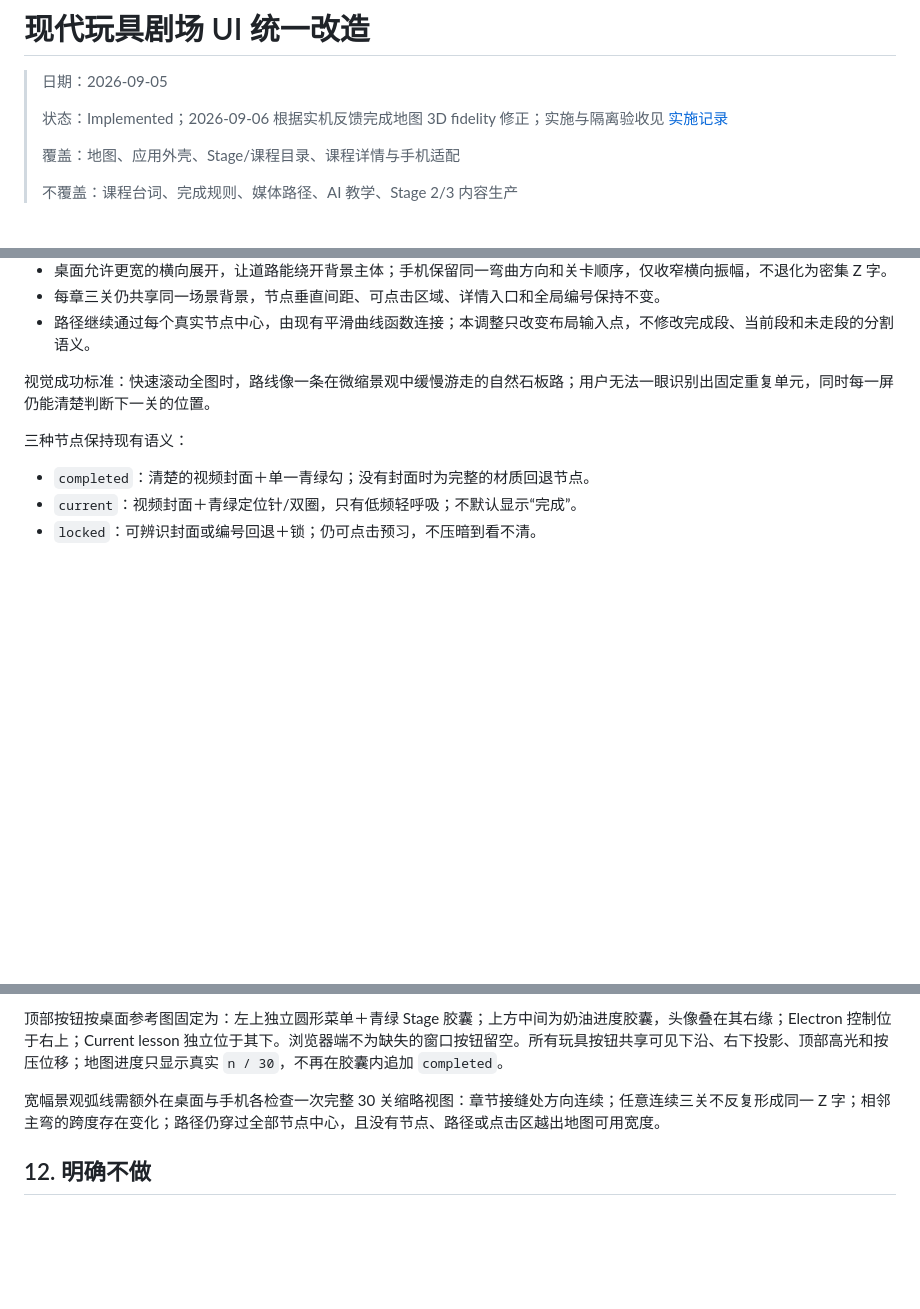
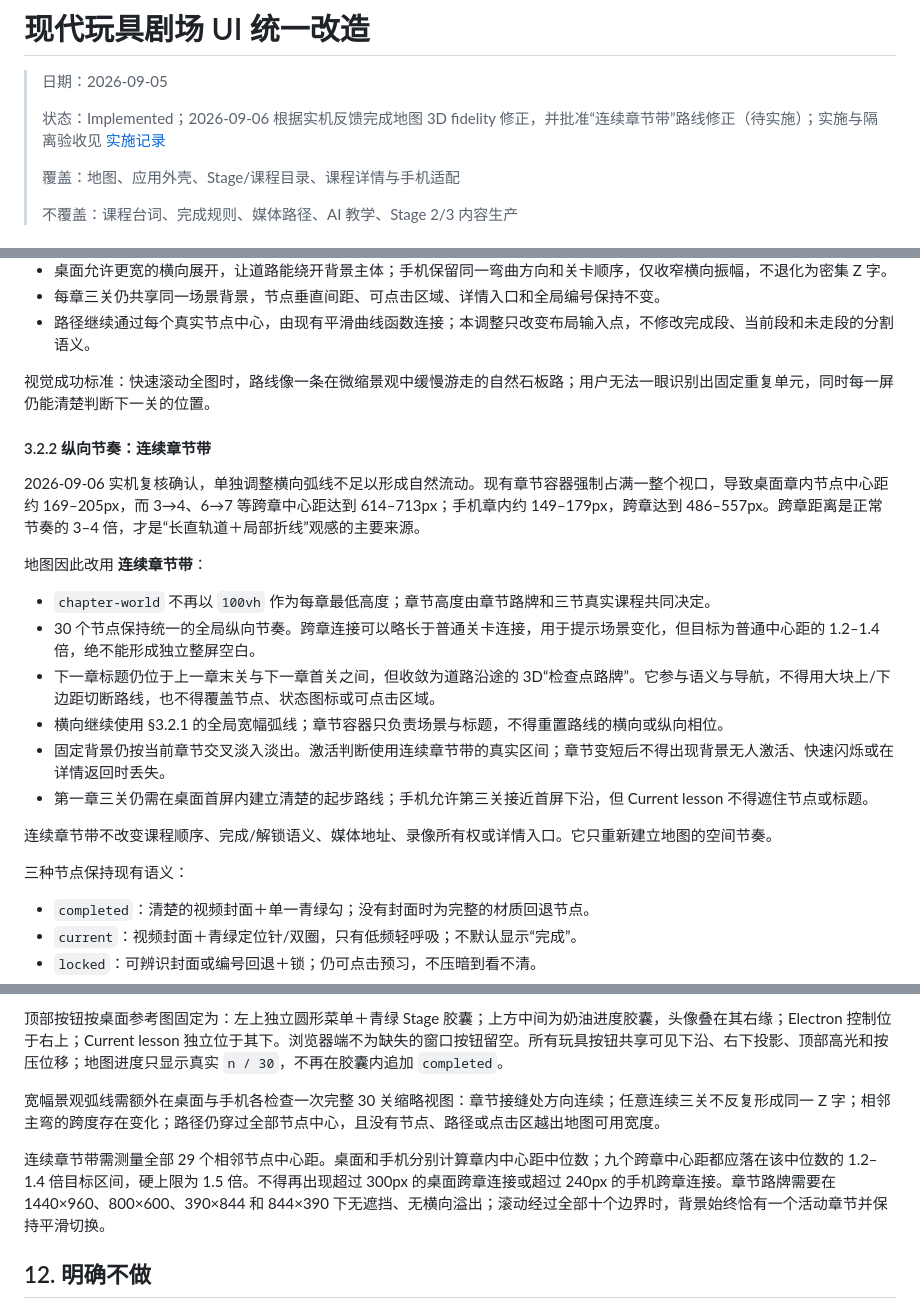
Before and after one commit to Bill-englab/EnglishGameDemo, a Markdown page: docs/specs/2026-09-05-modern-toy-theatre-ui-design.md, 3 parts joined by grey strips. Rendered like a GitHub page; blank space fills up the shorter version.

Commit message:
docs: define continuous chapter route rhythm

```diff
--- a/docs/specs/2026-09-05-modern-toy-theatre-ui-design.md
+++ b/docs/specs/2026-09-05-modern-toy-theatre-ui-design.md
@@ -2,7 +2,7 @@
 
 > 日期：2026-09-05
 >
-> 状态：Implemented；2026-09-06 根据实机反馈完成地图 3D fidelity 修正；实施与隔离验收见 [实施记录](../plans/2026-09-05-modern-toy-theatre-ui-implementation.md#acceptance-record--2026-09-05)
+> 状态：Implemented；2026-09-06 根据实机反馈完成地图 3D fidelity 修正，并批准“连续章节带”路线修正（待实施）；实施与隔离验收见 [实施记录](../plans/2026-09-05-modern-toy-theatre-ui-implementation.md#acceptance-record--2026-09-05)
 >
 > 覆盖：地图、应用外壳、Stage/课程目录、课程详情与手机适配
 >
@@ -73,6 +73,21 @@ SVG 路径改成有明确厚度的浅色“石板路”：底层压地阴影、
 - 路径继续通过每个真实节点中心，由现有平滑曲线函数连接；本调整只改变布局输入点，不修改完成段、当前段和未走段的分割语义。
 
 视觉成功标准：快速滚动全图时，路线像一条在微缩景观中缓慢游走的自然石板路；用户无法一眼识别出固定重复单元，同时每一屏仍能清楚判断下一关的位置。
+
+#### 3.2.2 纵向节奏：连续章节带
+
+2026-09-06 实机复核确认，单独调整横向弧线不足以形成自然流动。现有章节容器强制占满一整个视口，导致桌面章内节点中心距约 169–205px，而 3→4、6→7 等跨章中心距达到 614–713px；手机章内约 149–179px，跨章达到 486–557px。跨章距离是正常节奏的 3–4 倍，才是“长直轨道＋局部折线”观感的主要来源。
+
+地图因此改用 **连续章节带**：
+
+- `chapter-world` 不再以 `100vh` 作为每章最低高度；章节高度由章节路牌和三节真实课程共同决定。
+- 30 个节点保持统一的全局纵向节奏。跨章连接可以略长于普通关卡连接，用于提示场景变化，但目标为普通中心距的 1.2–1.4 倍，绝不能形成独立整屏空白。
+- 下一章标题仍位于上一章末关与下一章首关之间，但收敛为道路沿途的 3D“检查点路牌”。它参与语义与导航，不得用大块上/下边距切断路线，也不得覆盖节点、状态图标或可点击区域。
+- 横向继续使用 §3.2.1 的全局宽幅弧线；章节容器只负责场景与标题，不得重置路线的横向或纵向相位。
+- 固定背景仍按当前章节交叉淡入淡出。激活判断使用连续章节带的真实区间；章节变短后不得出现背景无人激活、快速闪烁或在详情返回时丢失。
+- 第一章三关仍需在桌面首屏内建立清楚的起步路线；手机允许第三关接近首屏下沿，但 Current lesson 不得遮住节点或标题。
+
+连续章节带不改变课程顺序、完成/解锁语义、媒体地址、录像所有权或详情入口。它只重新建立地图的空间节奏。
 
 三种节点保持现有语义：
 
@@ -186,6 +201,8 @@ SVG 路径改成有明确厚度的浅色“石板路”：底层压地阴影、
 
 宽幅景观弧线需额外在桌面与手机各检查一次完整 30 关缩略视图：章节接缝处方向连续；任意连续三关不反复形成同一 Z 字；相邻主弯的跨度存在变化；路径仍穿过全部节点中心，且没有节点、路径或点击区越出地图可用宽度。
 
+连续章节带需测量全部 29 个相邻节点中心距。桌面和手机分别计算章内中心距中位数；九个跨章中心距都应落在该中位数的 1.2–1.4 倍目标区间，硬上限为 1.5 倍。不得再出现超过 300px 的桌面跨章连接或超过 240px 的手机跨章连接。章节路牌需要在 1440×960、800×600、390×844 和 844×390 下无遮挡、无横向溢出；滚动经过全部十个边界时，背景始终恰有一个活动章节并保持平滑切换。
+
 ## 12. 明确不做
 
 - 不实现教学引擎、AI 对话、评分、星级或生日自动升级。
```
